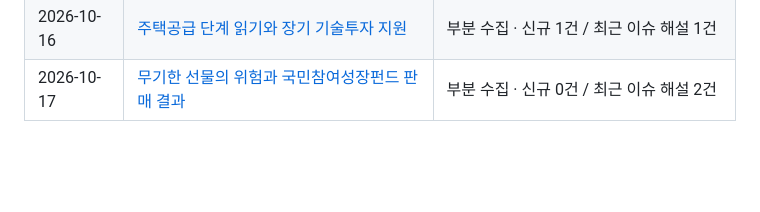
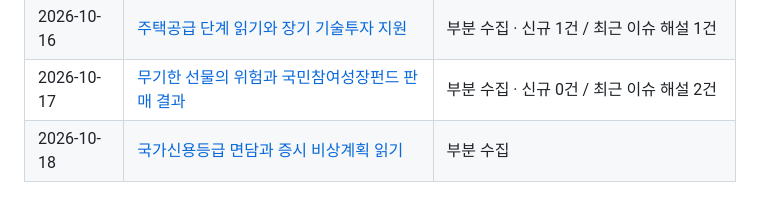
Before and after one commit to Ji-Un-Gil/financialSummary, a Markdown page: briefings/README.md, the part around the change. Drawn GitHub-style; blank space fills up the shorter version.

Commit message:
Publish verified financial briefing for 2026-10-18

```diff
--- a/briefings/README.md
+++ b/briefings/README.md
@@ -39,3 +39,4 @@
 | 2026-10-15 | [9월 가계대출 감소와 잠든 간편결제 잔액 안내](2026/10/2026-10-15.md) | 부분 수집 |
 | 2026-10-16 | [주택공급 단계 읽기와 장기 기술투자 지원](2026/10/2026-10-16.md) | 부분 수집 · 신규 1건 / 최근 이슈 해설 1건 |
 | 2026-10-17 | [무기한 선물의 위험과 국민참여성장펀드 판매 결과](2026/10/2026-10-17.md) | 부분 수집 · 신규 0건 / 최근 이슈 해설 2건 |
+| 2026-10-18 | [국가신용등급 면담과 증시 비상계획 읽기](2026/10/2026-10-18.md) | 부분 수집 |
```
Also changed, not shown: 2 other files.
